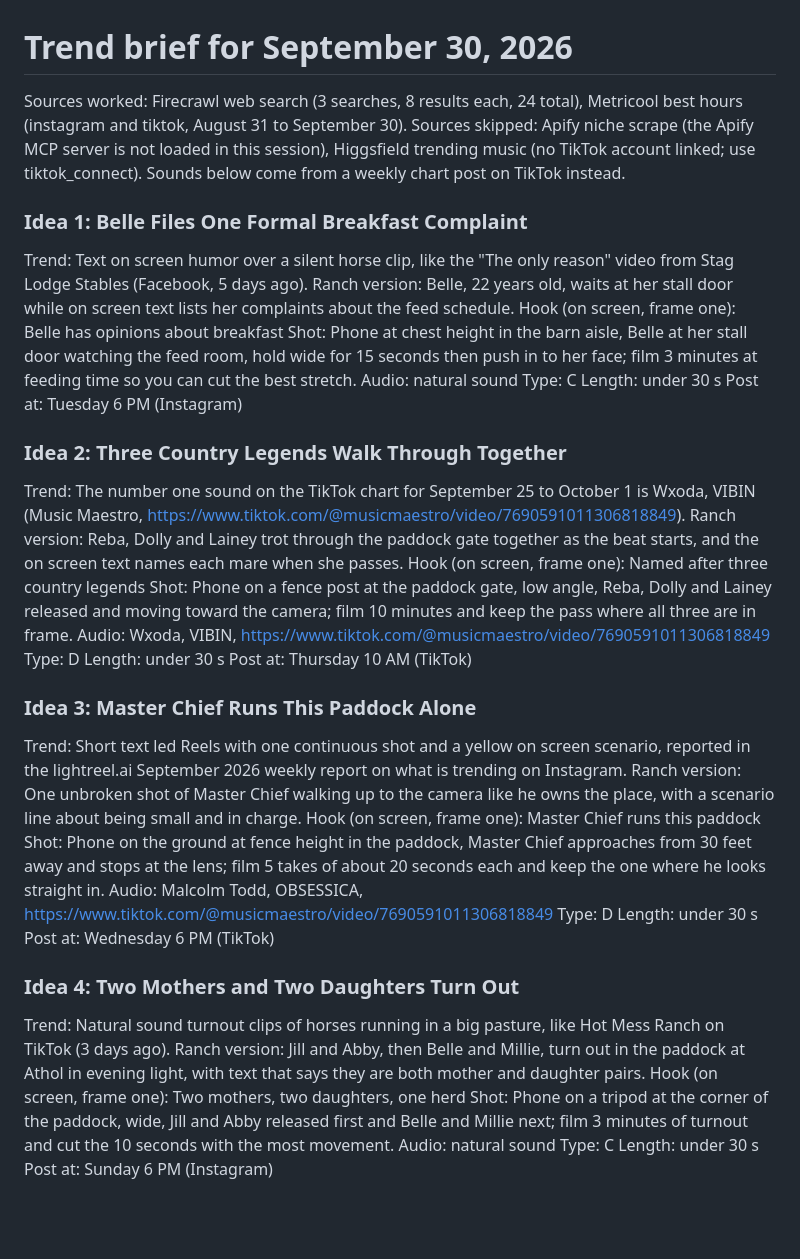
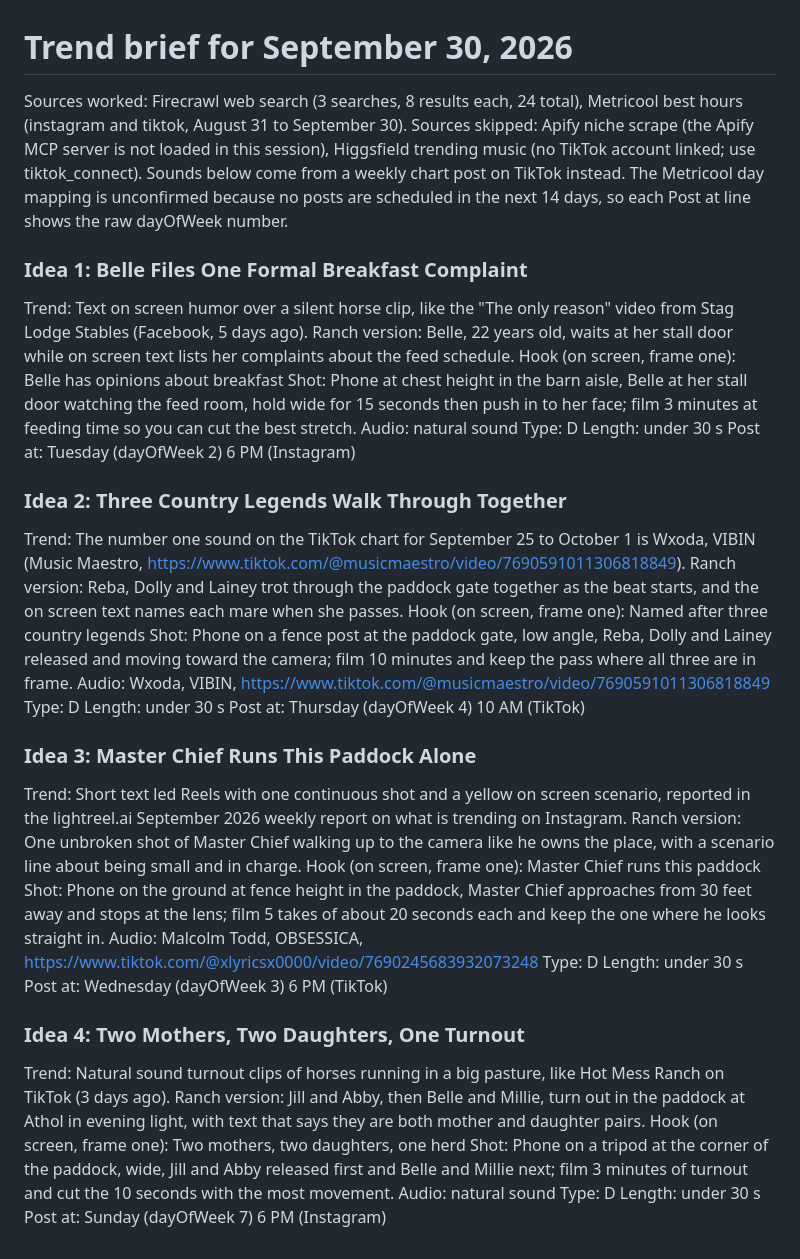
Before and after one commit to mrshuffhines-byte/tribal-cowboy-webhook, a Markdown page: content/trends/2026-09-30.md, the part around the change. Drawn GitHub-style; blank space fills up the shorter version.

Commit message:
content: fix trend brief types, audio link, title, day mapping
Co-Authored-By: Claude Sonnet 5.5 <noreply@anthropic.com>

```diff
--- a/content/trends/2026-09-30.md
+++ b/content/trends/2026-09-30.md
@@ -1,6 +1,6 @@
 # Trend brief for September 30, 2026
 
-Sources worked: Firecrawl web search (3 searches, 8 results each, 24 total), Metricool best hours (instagram and tiktok, August 31 to September 30). Sources skipped: Apify niche scrape (the Apify MCP server is not loaded in this session), Higgsfield trending music (no TikTok account linked; use tiktok_connect). Sounds below come from a weekly chart post on TikTok instead.
+Sources worked: Firecrawl web search (3 searches, 8 results each, 24 total), Metricool best hours (instagram and tiktok, August 31 to September 30). Sources skipped: Apify niche scrape (the Apify MCP server is not loaded in this session), Higgsfield trending music (no TikTok account linked; use tiktok_connect). Sounds below come from a weekly chart post on TikTok instead. The Metricool day mapping is unconfirmed because no posts are scheduled in the next 14 days, so each Post at line shows the raw dayOfWeek number.
 
 ### Idea 1: Belle Files One Formal Breakfast Complaint
 Trend: Text on screen humor over a silent horse clip, like the "The only reason" video from Stag Lodge Stables (Facebook, 5 days ago).
@@ -8,8 +8,8 @@ Ranch version: Belle, 22 years old, waits at her stall door while on screen text
 Hook (on screen, frame one): Belle has opinions about breakfast
 Shot: Phone at chest height in the barn aisle, Belle at her stall door watching the feed room, hold wide for 15 seconds then push in to her face; film 3 minutes at feeding time so you can cut the best stretch.
 Audio: natural sound
-Type: C  Length: under 30 s
-Post at: Tuesday 6 PM (Instagram)
+Type: D  Length: under 30 s
+Post at: Tuesday (dayOfWeek 2) 6 PM (Instagram)
 
 ### Idea 2: Three Country Legends Walk Through Together
 Trend: The number one sound on the TikTok chart for September 25 to October 1 is Wxoda, VIBIN (Music Maestro, https://www.tiktok.com/@musicmaestro/video/7690591011306818849).
@@ -18,22 +18,22 @@ Hook (on screen, frame one): Named after three country legends
 Shot: Phone on a fence post at the paddock gate, low angle, Reba, Dolly and Lainey released and moving toward the camera; film 10 minutes and keep the pass where all three are in frame.
 Audio: Wxoda, VIBIN, https://www.tiktok.com/@musicmaestro/video/7690591011306818849
 Type: D  Length: under 30 s
-Post at: Thursday 10 AM (TikTok)
+Post at: Thursday (dayOfWeek 4) 10 AM (TikTok)
 
 ### Idea 3: Master Chief Runs This Paddock Alone
 Trend: Short text led Reels with one continuous shot and a yellow on screen scenario, reported in the lightreel.ai September 2026 weekly report on what is trending on Instagram.
 Ranch version: One unbroken shot of Master Chief walking up to the camera like he owns the place, with a scenario line about being small and in charge.
 Hook (on screen, frame one): Master Chief runs this paddock
 Shot: Phone on the ground at fence height in the paddock, Master Chief approaches from 30 feet away and stops at the lens; film 5 takes of about 20 seconds each and keep the one where he looks straight in.
-Audio: Malcolm Todd, OBSESSICA, https://www.tiktok.com/@musicmaestro/video/7690591011306818849
+Audio: Malcolm Todd, OBSESSICA, https://www.tiktok.com/@xlyricsx0000/video/7690245683932073248
 Type: D  Length: under 30 s
-Post at: Wednesday 6 PM (TikTok)
+Post at: Wednesday (dayOfWeek 3) 6 PM (TikTok)
 
-### Idea 4: Two Mothers and Two Daughters Turn Out
+### Idea 4: Two Mothers, Two Daughters, One Turnout
 Trend: Natural sound turnout clips of horses running in a big pasture, like Hot Mess Ranch on TikTok (3 days ago).
 Ranch version: Jill and Abby, then Belle and Millie, turn out in the paddock at Athol in evening light, with text that says they are both mother and daughter pairs.
 Hook (on screen, frame one): Two mothers, two daughters, one herd
 Shot: Phone on a tripod at the corner of the paddock, wide, Jill and Abby released first and Belle and Millie next; film 3 minutes of turnout and cut the 10 seconds with the most movement.
 Audio: natural sound
-Type: C  Length: under 30 s
-Post at: Sunday 6 PM (Instagram)
+Type: D  Length: under 30 s
+Post at: Sunday (dayOfWeek 7) 6 PM (Instagram)
```
